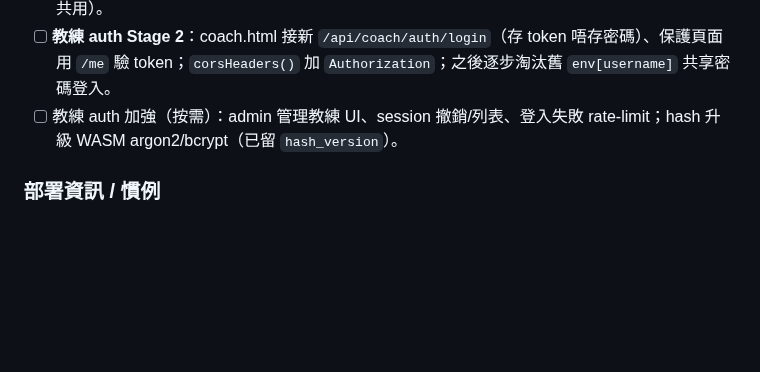
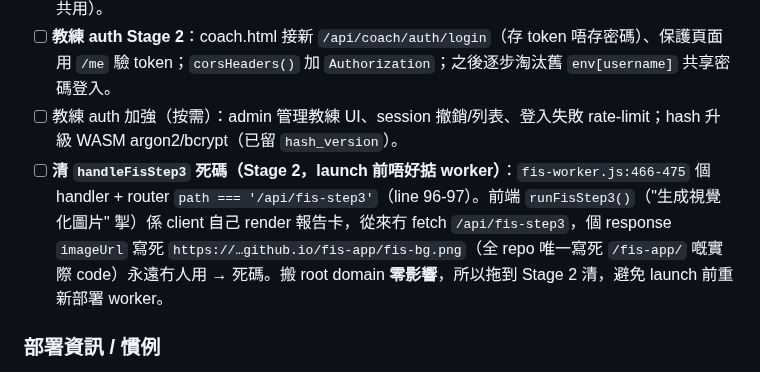
Before and after one commit to alexeywong22-fis/fis-app, a Markdown page: CONTEXT.md, the part around one of its changes. Drawn GitHub-style; blank space fills up the shorter version.

Commit message:
CONTEXT.md：handleFisStep3 死碼清理寫入 Stage 2 待辦 + 更新日期
Co-Authored-By: Claude Opus 4.8 (1M context) <noreply@anthropic.com>

```diff
--- a/CONTEXT.md
+++ b/CONTEXT.md
@@ -140,6 +140,7 @@
 - [ ] **將 `SKOOL_URL`（index.html）由 `YOUR_SKOOL_URL` 換成真實 SKool 連結**（報告卡 CTA + 主頁卡共用）。
 - [ ] **教練 auth Stage 2**：coach.html 接新 `/api/coach/auth/login`（存 token 唔存密碼）、保護頁面用 `/me` 驗 token；`corsHeaders()` 加 `Authorization`；之後逐步淘汰舊 `env[username]` 共享密碼登入。
 - [ ] 教練 auth 加強（按需）：admin 管理教練 UI、session 撤銷/列表、登入失敗 rate-limit；hash 升級 WASM argon2/bcrypt（已留 `hash_version`）。
+- [ ] **清 `handleFisStep3` 死碼（Stage 2，launch 前唔好掂 worker）**：`fis-worker.js:466-475` 個 handler + router `path === '/api/fis-step3'`（line 96-97）。前端 `runFisStep3()`（"生成視覺化圖片" 掣）係 client 自己 render 報告卡，從來冇 fetch `/api/fis-step3`，個 response `imageUrl` 寫死 `https://…github.io/fis-app/fis-bg.png`（全 repo 唯一寫死 `/fis-app/` 嘅實際 code）永遠冇人用 → 死碼。搬 root domain **零影響**，所以拖到 Stage 2 清，避免 launch 前重新部署 worker。
 
 ### 部署資訊 / 慣例
 - **部署指令**：`export CLOUDFLARE_API_TOKEN=<token> && npm run deploy`（或 `npx wrangler deploy`）。
```
Also changed, not shown: other parts of CONTEXT.md (+1 -1 lines).
